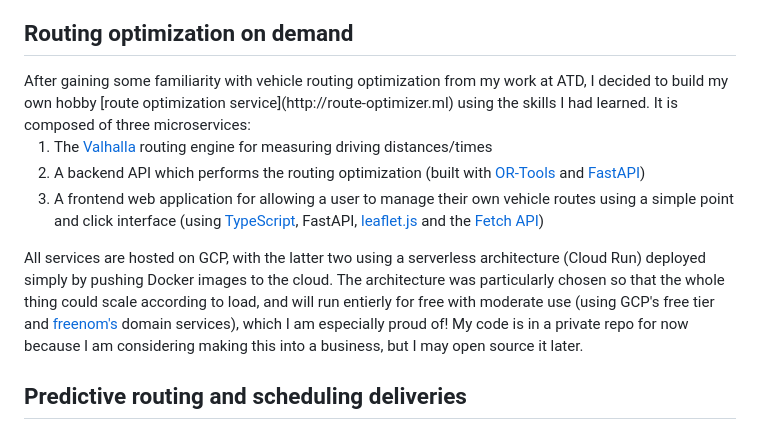
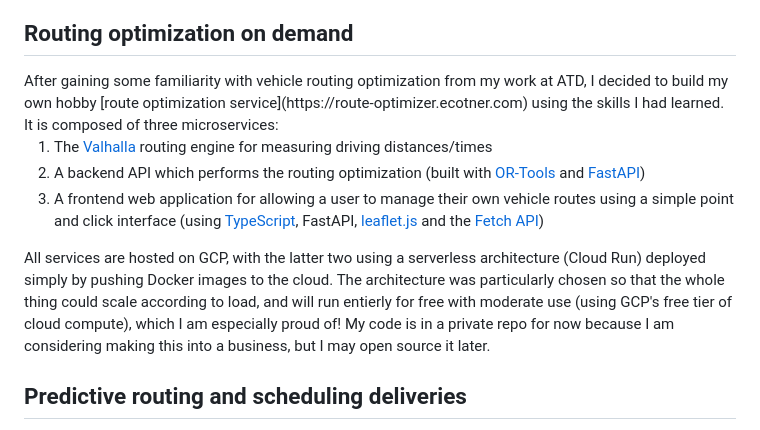
Before and after one commit to ecotner/flask-website, a Markdown page: application/markdown/datascience.md, the part around the change. Rendered like a GitHub page.

Commit message:
fixed some broken links

```diff
--- a/application/markdown/datascience.md
+++ b/application/markdown/datascience.md
@@ -23,7 +23,7 @@ This involves a good deal of machine learning to predict match affinities, which
 We also work on some interesting optimization methods, which span integer linear programming problems to Markov decision processes.
 
 <h2 id="routing-microservices">Routing optimization on demand</h2>
-After gaining some familiarity with vehicle routing optimization from my work at ATD, I decided to build my own hobby [route optimization service](http://route-optimizer.ml) using the skills I had learned.
+After gaining some familiarity with vehicle routing optimization from my work at ATD, I decided to build my own hobby [route optimization service](https://route-optimizer.ecotner.com) using the skills I had learned.
 It is composed of three microservices:
 
 1. The [Valhalla](https://github.com/valhalla/valhalla) routing engine for measuring driving distances/times
@@ -31,7 +31,7 @@ It is composed of three microservices:
 3. A frontend web application for allowing a user to manage their own vehicle routes using a simple point and click interface (using [TypeScript](https://www.typescriptlang.org/), FastAPI, [leaflet.js](https://leafletjs.com/) and the [Fetch API](https://developer.mozilla.org/en-US/docs/Web/API/Fetch_API))
 
 All services are hosted on GCP, with the latter two using a serverless architecture (Cloud Run) deployed simply by pushing Docker images to the cloud.
-The architecture was particularly chosen so that the whole thing could scale according to load, and will run entierly for free with moderate use (using GCP's free tier and [freenom's](https://www.freenom.com/en/index.html?lang=en) domain services), which I am especially proud of!
+The architecture was particularly chosen so that the whole thing could scale according to load, and will run entierly for free with moderate use (using GCP's free tier of cloud compute), which I am especially proud of!
 My code is in a private repo for now because I am considering making this into a business, but I may open source it later.
 
 <h2 id="predictive-routing">Predictive routing and scheduling deliveries</h2>
```
Also changed, not shown: 1 other file.
